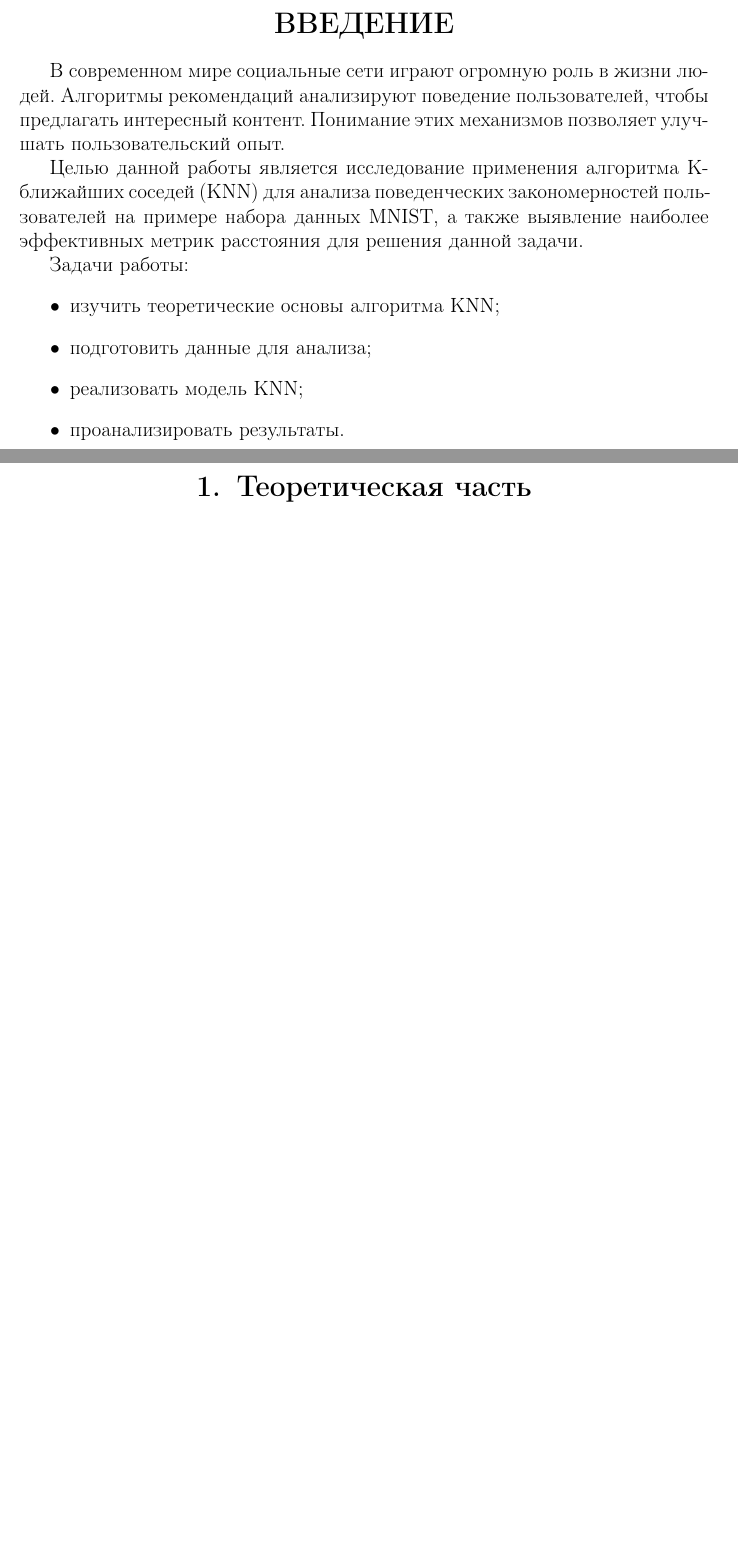
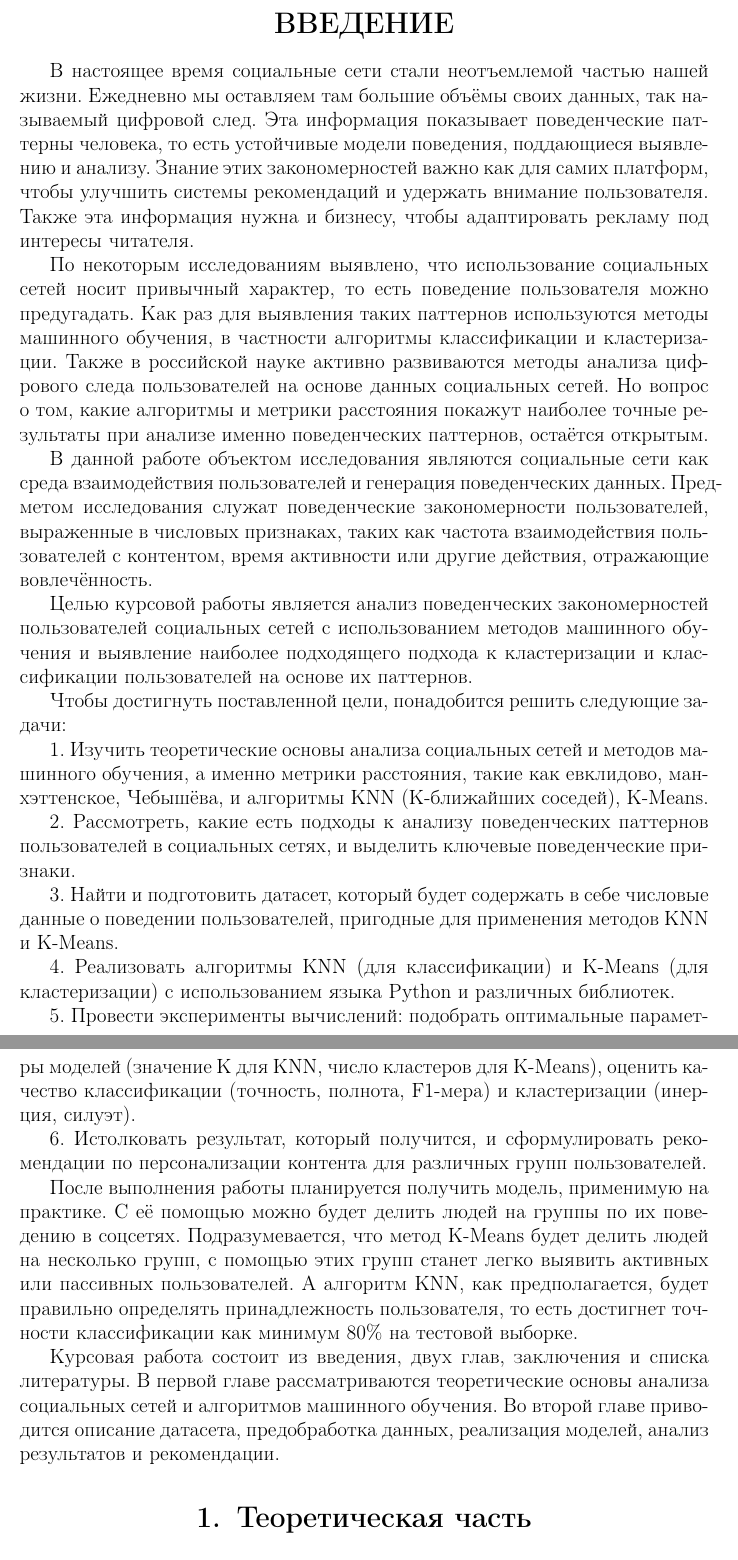
Before and after one commit to nastenka20061031/my_coursework, a LaTeX document (tex/shurkalova_a_coursework.tex): two parts of pages 3 and 4 of 7 before the commit and two parts of pages 3 and 4 of 8 after it, joined at a grey line, cut so that both start at the same text, the shorter picture padded with empty space. Compiled offline with pdfLaTeX.

Commit message:
Введение (Готово)

```diff
--- a/tex/shurkalova_a_coursework.tex
+++ b/tex/shurkalova_a_coursework.tex
@@ -91,19 +91,49 @@
 \section*{ВВЕДЕНИЕ}
 \addcontentsline{toc}{section}{ВВЕДЕНИЕ}
 
-В современном мире социальные сети играют огромную роль в жизни людей. Алгоритмы рекомендаций анализируют поведение пользователей, чтобы предлагать интересный контент. Понимание этих механизмов позволяет улучшать пользовательский опыт.
+В настоящее время социальные сети стали неотъемлемой частью нашей жизни. Ежедневно мы оставляем там большие объёмы своих данных,
+так называемый цифровой след. Эта информация показывает поведенческие паттерны человека, то есть устойчивые модели поведения,
+поддающиеся выявлению и анализу. Знание этих закономерностей важно как для самих платформ, чтобы улучшить системы рекомендаций
+и удержать внимание пользователя. Также эта информация нужна и бизнесу, чтобы адаптировать рекламу под интересы читателя.
 
-Целью данной работы является исследование применения алгоритма K-ближайших соседей (KNN) для анализа поведенческих закономерностей пользователей на примере набора данных MNIST, а также выявление наиболее эффективных метрик расстояния для решения данной задачи.
+По некоторым исследованиям выявлено, что использование социальных сетей носит привычный характер, то есть поведение пользователя
+можно предугадать. Как раз для выявления таких паттернов используются методы машинного обучения, в частности алгоритмы классификации
+и кластеризации. Также в российской науке активно развиваются методы анализа цифрового следа пользователей на основе данных социальных сетей.
+Но вопрос о том, какие алгоритмы и метрики расстояния покажут наиболее точные результаты при анализе именно поведенческих паттернов, остаётся открытым.
 
-Задачи работы:
-\begin{itemize}
-    \item изучить теоретические основы алгоритма KNN;
-    \item подготовить данные для анализа;
-    \item реализовать модель KNN;
-    \item проанализировать результаты.
-\end{itemize}
+В данной работе объектом исследования являются социальные сети как среда взаимодействия пользователей и генерация поведенческих данных.
+Предметом исследования служат поведенческие закономерности пользователей, выраженные в числовых признаках, таких как частота
+взаимодействия пользователей с контентом, время активности или другие действия, отражающие вовлечённость.
 
-\newpage
+Целью курсовой работы является анализ поведенческих закономерностей пользователей социальных сетей с использованием методов машинного
+обучения и выявление наиболее подходящего подхода к кластеризации и классификации пользователей на основе их паттернов.
+
+Чтобы достигнуть поставленной цели, понадобится решить следующие задачи:
+
+1. Изучить теоретические основы анализа социальных сетей и методов машинного обучения, а именно метрики расстояния, такие как евклидово,
+манхэттенское, Чебышёва, и алгоритмы KNN (K‑ближайших соседей), K‑Means.
+
+2. Рассмотреть, какие есть подходы к анализу поведенческих паттернов пользователей в социальных сетях, и выделить ключевые поведенческие
+признаки.
+
+3. Найти и подготовить датасет, который будет содержать в себе числовые данные о поведении пользователей, пригодные для применения
+методов KNN и K‑Means.
+
+4. Реализовать алгоритмы KNN (для классификации) и K‑Means (для кластеризации) с использованием языка Python и различных библиотек.
+
+5. Провести эксперименты вычислений: подобрать оптимальные параметры моделей (значение K для KNN, число кластеров для K‑Means),
+оценить качество классификации (точность, полнота, F1‑мера) и кластеризации (инерция, силуэт).
+
+6. Истолковать результат, который получится, и сформулировать рекомендации по персонализации контента для различных групп пользователей.
+
+После выполнения работы планируется получить модель, применимую на практике. С её помощью можно будет делить людей на группы по их
+поведению в соцсетях. Подразумевается, что метод K‑Means будет делить людей на несколько групп, с помощью этих групп станет легко
+выявить активных или пассивных пользователей. А алгоритм KNN, как предполагается, будет правильно определять принадлежность пользователя,
+то есть достигнет точности классификации как минимум 80\% на тестовой выборке.
+
+Курсовая работа состоит из введения, двух глав, заключения и списка литературы. В первой главе рассматриваются теоретические основы
+анализа социальных сетей и алгоритмов машинного обучения. Во второй главе приводится описание датасета, предобработка данных, реализация
+моделей, анализ результатов и рекомендации.
 
 % ========== ГЛАВА 1 ==========
 \section{Теоретическая часть}
```
Also changed, not shown: tex/shurkalova_a_coursework.pdf, 6 other files.
